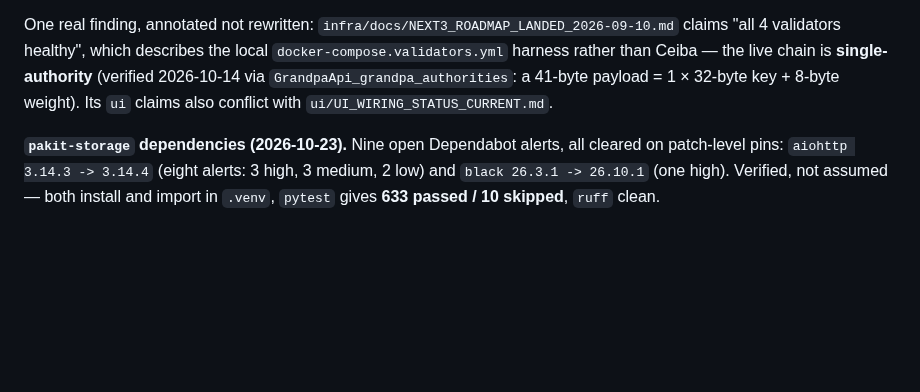
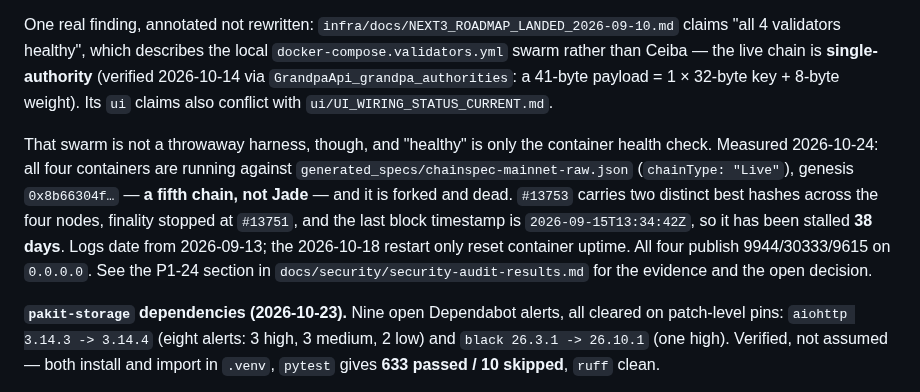
Before and after one commit to BelizeChain/belizechain, a Markdown page: docs/ECOSYSTEM_STATE.md, the part around the change. GitHub-like rendering; blank space fills up the shorter version.

Commit message:
docs(state): the local validator swarm is a fifth chain, forked and dead
The state doc called docker-compose.validators.yml a 'harness' and left it there.
It is not a harness: four containers have been running a chainType Live spec since
2026-09-13 against genesis 0x8b66304f, which is not Jade. #13753 carries two
distinct best hashes, finality stopped at #13751, and the last block timestamp is
2026-09-15T13:34:42Z -- stalled 38 days. All four publish 9944/30333/9615 on
0.0.0.0.

'Healthy' in that older roadmap doc means the container health check passed. It
says nothing about the chain, which is dead.

```diff
--- a/docs/ECOSYSTEM_STATE.md
+++ b/docs/ECOSYSTEM_STATE.md
@@ -288,9 +288,19 @@ looks for. Verified rather than trusted:
 
 One real finding, annotated not rewritten: `infra/docs/NEXT3_ROADMAP_LANDED_2026-09-10.md`
 claims "all 4 validators healthy", which describes the local `docker-compose.validators.yml`
-harness rather than Ceiba — the live chain is **single-authority** (verified 2026-10-14 via
+swarm rather than Ceiba — the live chain is **single-authority** (verified 2026-10-14 via
 `GrandpaApi_grandpa_authorities`: a 41-byte payload = 1 × 32-byte key + 8-byte weight). Its
 `ui` claims also conflict with `ui/UI_WIRING_STATUS_CURRENT.md`.
+
+That swarm is not a throwaway harness, though, and "healthy" is only the container health
+check. Measured 2026-10-24: all four containers are running against
+`generated_specs/chainspec-mainnet-raw.json` (`chainType: "Live"`), genesis
+`0x8b66304f…` — **a fifth chain, not Jade** — and it is forked and dead. `#13753` carries
+two distinct best hashes across the four nodes, finality stopped at `#13751`, and the last
+block timestamp is `2026-09-15T13:34:42Z`, so it has been stalled **38 days**. Logs date
+from 2026-09-13; the 2026-10-18 restart only reset container uptime. All four publish
+9944/30333/9615 on `0.0.0.0`. See the P1-24 section in
+`docs/security/security-audit-results.md` for the evidence and the open decision.
 
 **`pakit-storage` dependencies (2026-10-23).** Nine open Dependabot alerts, all cleared
 on patch-level pins: `aiohttp 3.14.3 -> 3.14.4` (eight alerts: 3 high, 3 medium, 2 low)
```
